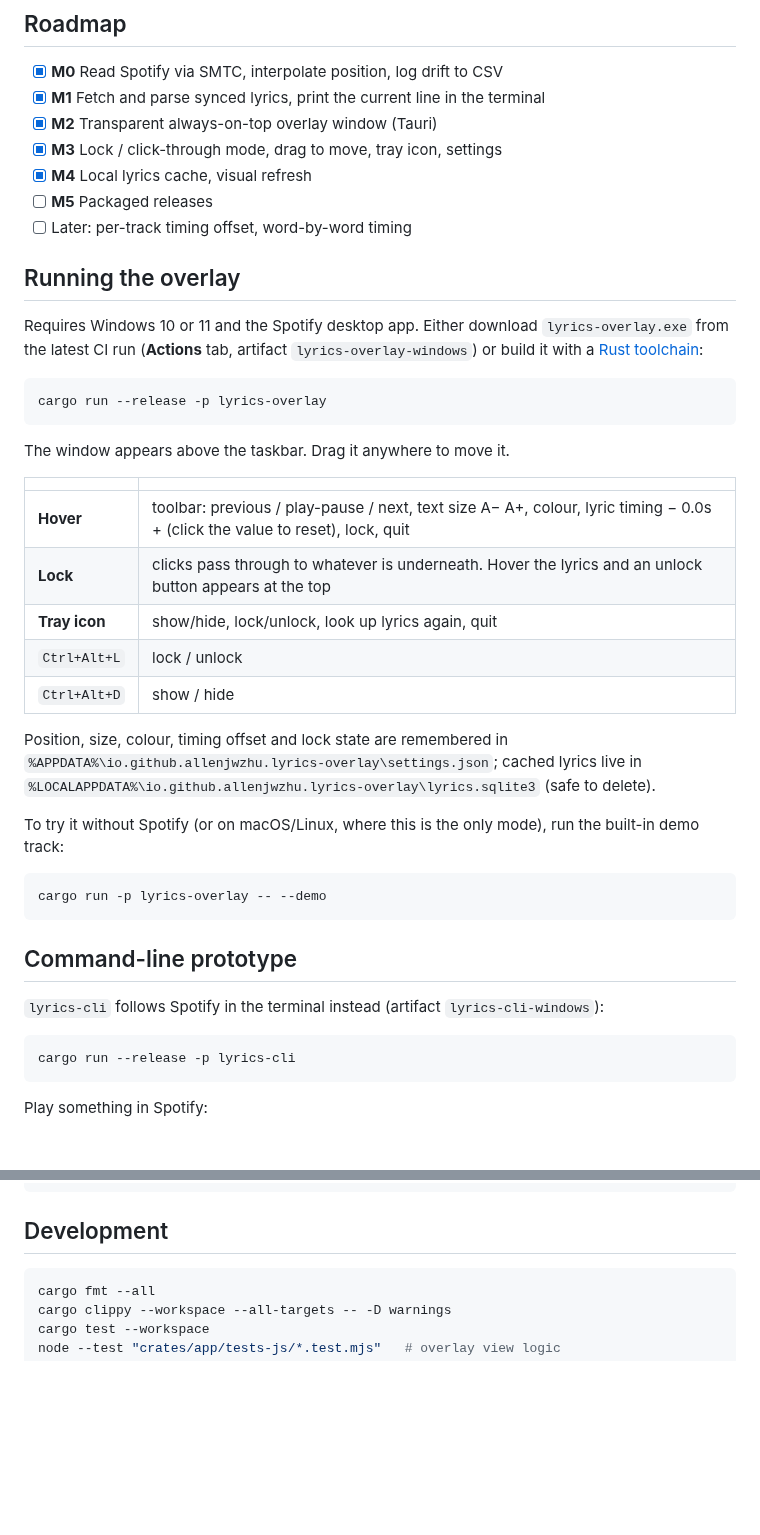
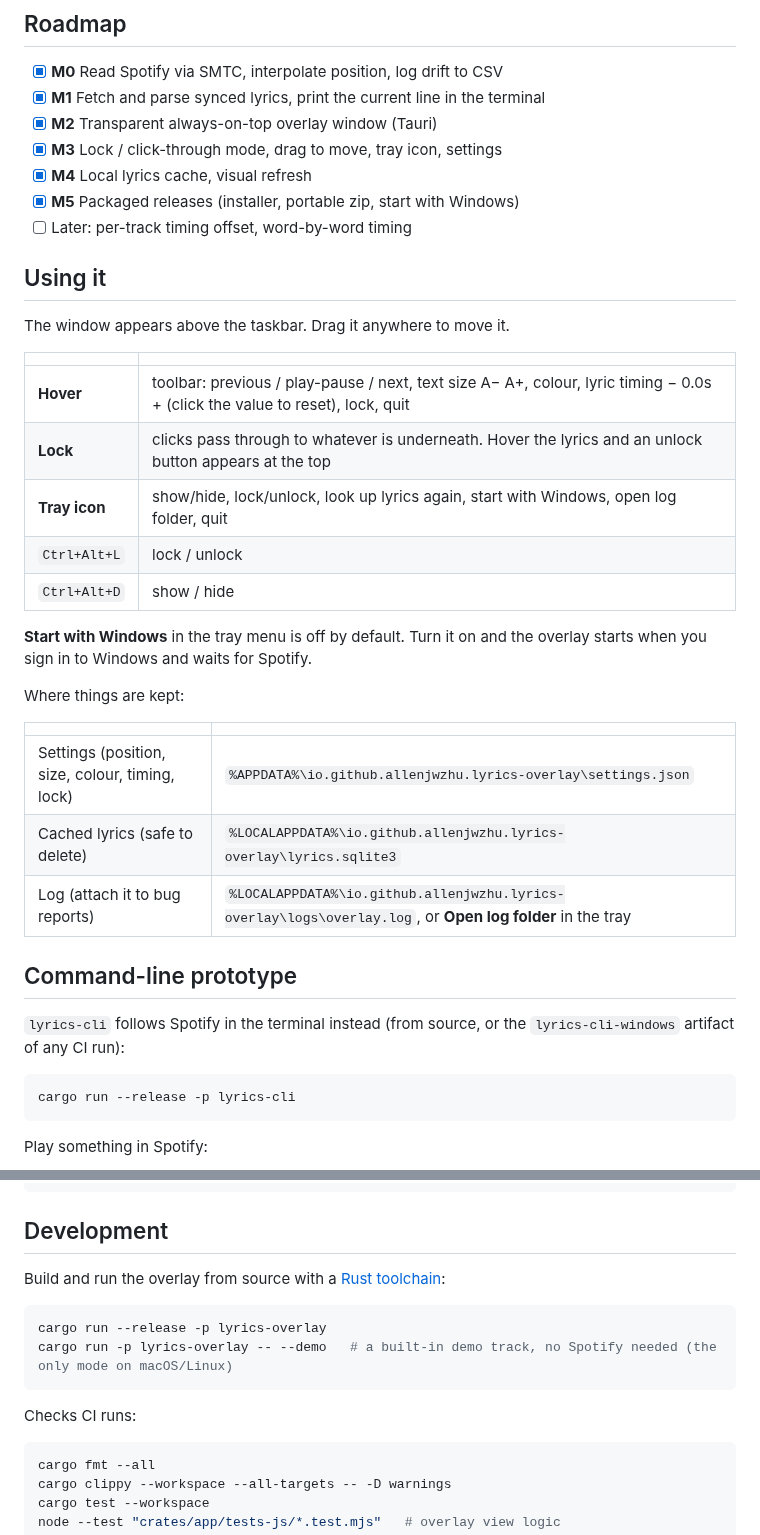
Before and after one commit to AllenJWZhu/Spotify_Lyrics_Desktop, a Markdown page: README.md, 2 parts joined by grey strips. Drawn GitHub-style; blank space fills up the shorter version.

````diff
--- a/README.md
+++ b/README.md
@@ -20,16 +38,10 @@ Floating, always-on-top desktop lyrics for the Spotify desktop app on Windows, i
 - [x] **M2** Transparent always-on-top overlay window (Tauri)
 - [x] **M3** Lock / click-through mode, drag to move, tray icon, settings
 - [x] **M4** Local lyrics cache, visual refresh
-- [ ] **M5** Packaged releases
+- [x] **M5** Packaged releases (installer, portable zip, start with Windows)
 - [ ] Later: per-track timing offset, word-by-word timing
 
-## Running the overlay
-
-Requires Windows 10 or 11 and the Spotify desktop app. Either download `lyrics-overlay.exe` from the latest CI run (**Actions** tab, artifact `lyrics-overlay-windows`) or build it with a [Rust toolchain](https://rustup.rs):
-
-```powershell
-cargo run --release -p lyrics-overlay
-```
+## Using it
 
 The window appears above the taskbar. Drag it anywhere to move it.
 
@@ -37,21 +49,23 @@ The window appears above the taskbar. Drag it anywhere to move it.
 | --- | --- |
 | **Hover** | toolbar: previous / play-pause / next, text size A− A+, colour, lyric timing − 0.0s + (click the value to reset), lock, quit |
 | **Lock** | clicks pass through to whatever is underneath. Hover the lyrics and an unlock button appears at the top |
-| **Tray icon** | show/hide, lock/unlock, look up lyrics again, quit |
+| **Tray icon** | show/hide, lock/unlock, look up lyrics again, start with Windows, open log folder, quit |
 | `Ctrl+Alt+L` | lock / unlock |
 | `Ctrl+Alt+D` | show / hide |
 
-Position, size, colour, timing offset and lock state are remembered in `%APPDATA%\io.github.allenjwzhu.lyrics-overlay\settings.json`; cached lyrics live in `%LOCALAPPDATA%\io.github.allenjwzhu.lyrics-overlay\lyrics.sqlite3` (safe to delete).
+**Start with Windows** in the tray menu is off by default. Turn it on and the overlay starts when you sign in to Windows and waits for Spotify.
 
-To try it without Spotify (or on macOS/Linux, where this is the only mode), run the built-in demo track:
+Where things are kept:
 
-```powershell
-cargo run -p lyrics-overlay -- --demo
-```
+| | |
+| --- | --- |
+| Settings (position, size, colour, timing, lock) | `%APPDATA%\io.github.allenjwzhu.lyrics-overlay\settings.json` |
+| Cached lyrics (safe to delete) | `%LOCALAPPDATA%\io.github.allenjwzhu.lyrics-overlay\lyrics.sqlite3` |
+| Log (attach it to bug reports) | `%LOCALAPPDATA%\io.github.allenjwzhu.lyrics-overlay\logs\overlay.log`, or **Open log folder** in the tray |
 
 ## Command-line prototype
 
-`lyrics-cli` follows Spotify in the terminal instead (artifact `lyrics-cli-windows`):
+`lyrics-cli` follows Spotify in the terminal instead (from source, or the `lyrics-cli-windows` artifact of any CI run):
 
 ```powershell
 cargo run --release -p lyrics-cli
@@ -99,6 +113,15 @@ crates/app   overlay window (Tauri): settings, controller (lock, tray, shortcuts
 
 ## Development
 
+Build and run the overlay from source with a [Rust toolchain](https://rustup.rs):
+
+```powershell
+cargo run --release -p lyrics-overlay
+cargo run -p lyrics-overlay -- --demo   # a built-in demo track, no Spotify needed (the only mode on macOS/Linux)
+```
+
+Checks CI runs:
+
 ```sh
 cargo fmt --all
 cargo clippy --workspace --all-targets -- -D warnings
````
Also changed, not shown: other parts of README.md (+27 -1 lines), CHANGELOG.md (added, +21 -0 lines), docs/screenshot-toolbar.png (added), docs/screenshot.png (added), 2 other files.
